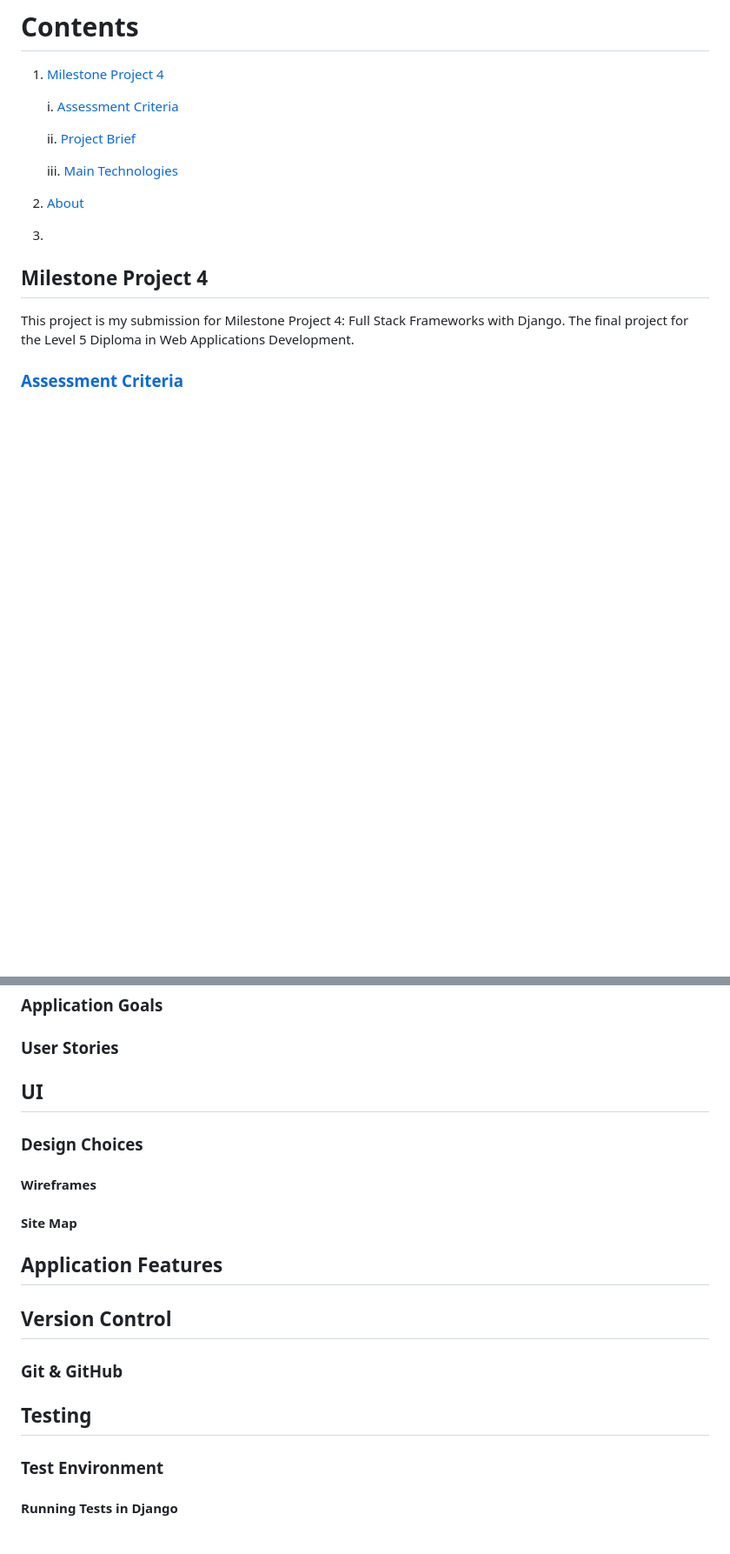
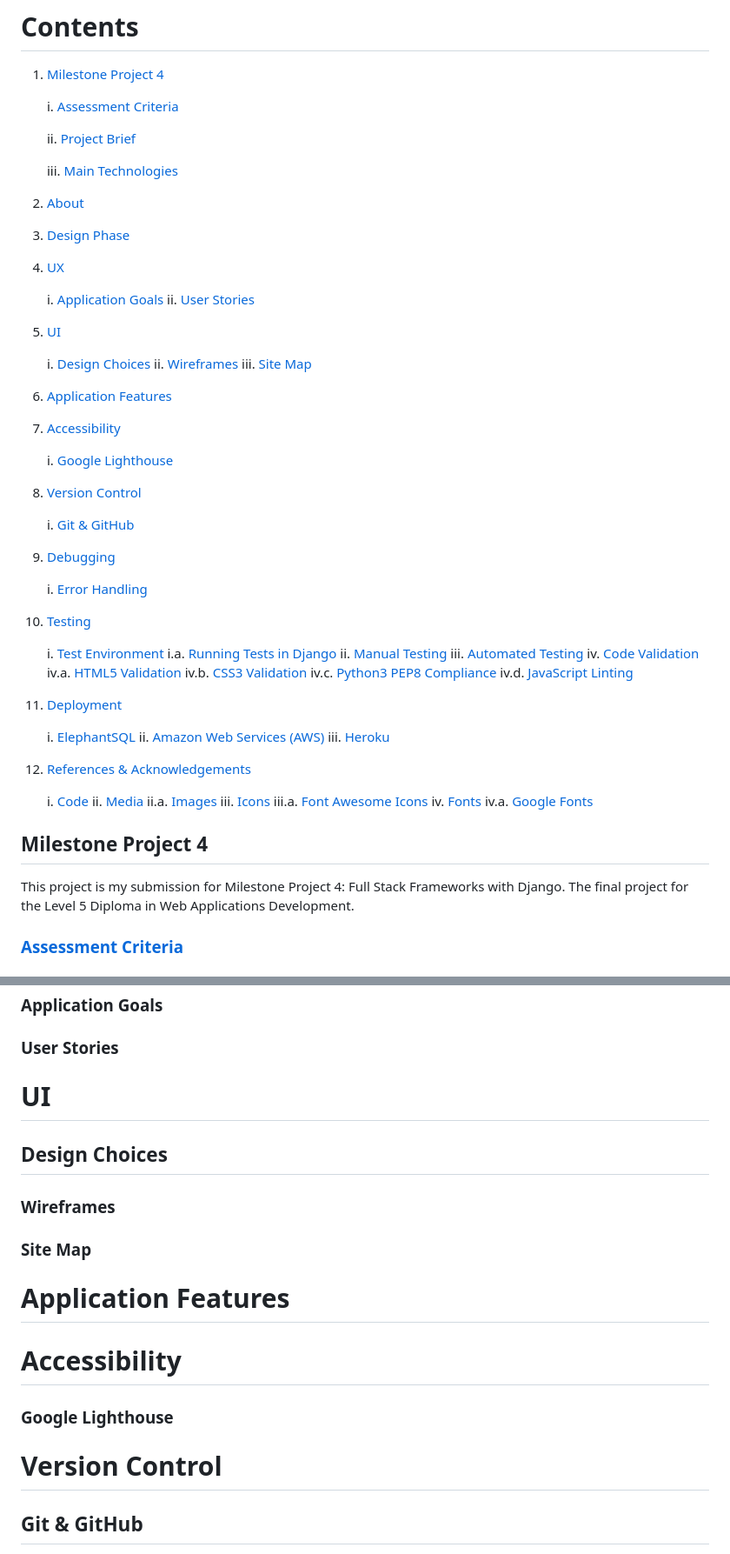
Before and after one commit to ozpc99/Jims-School-of-Motoring, a Markdown page: README.md, 2 parts joined by grey strips. Shown: that part at 87% size. Drawn GitHub-style; blank space fills up the shorter version.

Commit message:
README.md doc structure

```diff
--- a/README.md
+++ b/README.md
@@ -10,7 +10,62 @@
 
 2. [About](#about)
 
-3.
+3. [Design Phase](#design-phase)
+
+4. [UX](#ux)
+
+    i. [Application Goals](#application-goals)
+    ii. [User Stories](#user-stories)
+
+5. [UI](#ui)
+
+    i. [Design Choices](#design-choices)
+    ii. [Wireframes](#wireframes)
+    iii. [Site Map](#site-map)
+
+6. [Application Features](#application-features)
+
+7. [Accessibility](#accessibility)
+
+    i. [Google Lighthouse](#google-lighthouse)
+
+8. [Version Control](#version-control)
+
+    i. [Git & GitHub](#git--github)
+
+9. [Debugging](#debugging)
+
+    i. [Error Handling](#error-handling)
+
+10. [Testing](#testing)
+
+    i. [Test Environment](#test-environment)
+        i.a. [Running Tests in Django](#running-tests-in-django)
+    ii. [Manual Testing](#manual-testing)
+    iii. [Automated Testing](#automated-testing)
+    iv. [Code Validation](#code-validation)
+        iv.a. [HTML5 Validation](#html5-validation)
+        iv.b. [CSS3 Validation](#css3-validation)
+        iv.c. [Python3 PEP8 Compliance](#python3-pep8-compliance)
+        iv.d. [JavaScript Linting](#javascript-linting)
+
+11. [Deployment](#deployment)
+
+    i. [ElephantSQL](#elephantsql)
+    ii. [Amazon Web Services (AWS)](#amazon-web-services-aws)
+    iii. [Heroku](#heroku)
+
+12. [References & Acknowledgements](#references--acknowledgements)
+
+    i. [Code](#code)
+    ii. [Media](#media)
+        ii.a. [Images](#images)
+    iii. [Icons](#icons)
+        iii.a. [Font Awesome Icons](#font-awesome-icons)
+    iv. [Fonts](#fonts)
+        iv.a. [Google Fonts](#google-fonts)
+
+
 
 
 ## Milestone Project 4
@@ -123,29 +178,27 @@ The booking process displays the dates and times that are available and will sav
 ### User Stories
 <!-- Document user stories and give insight as to how application might achieve them -->
 
-## UI
+# UI
 <!-- Document importance of UI and its value it provides to UX -->
 
-### Design Choices
+## Design Choices
 <!-- Document UI (front-end) Design Choices -->
 
-#### Wireframes
+### Wireframes
 
-#### Site Map
+### Site Map
 <!-- Document Link Path (flowcharts) -->
 
-## Application Features
+# Application Features
 <!-- Document features and link to user stories to give evidence of value they provide to user and how they meet user stories. -->
 
-## Version Control
+# Accessibility
 
-### Git & GitHub
+### Google Lighthouse
 
 
-## Testing
+# Version Control
 
-### Test Environment
-
-#### Running Tests in Django
+## Git & GitHub
 
 
```
Also changed, not shown: other parts of README.md (+38 -27 lines).
